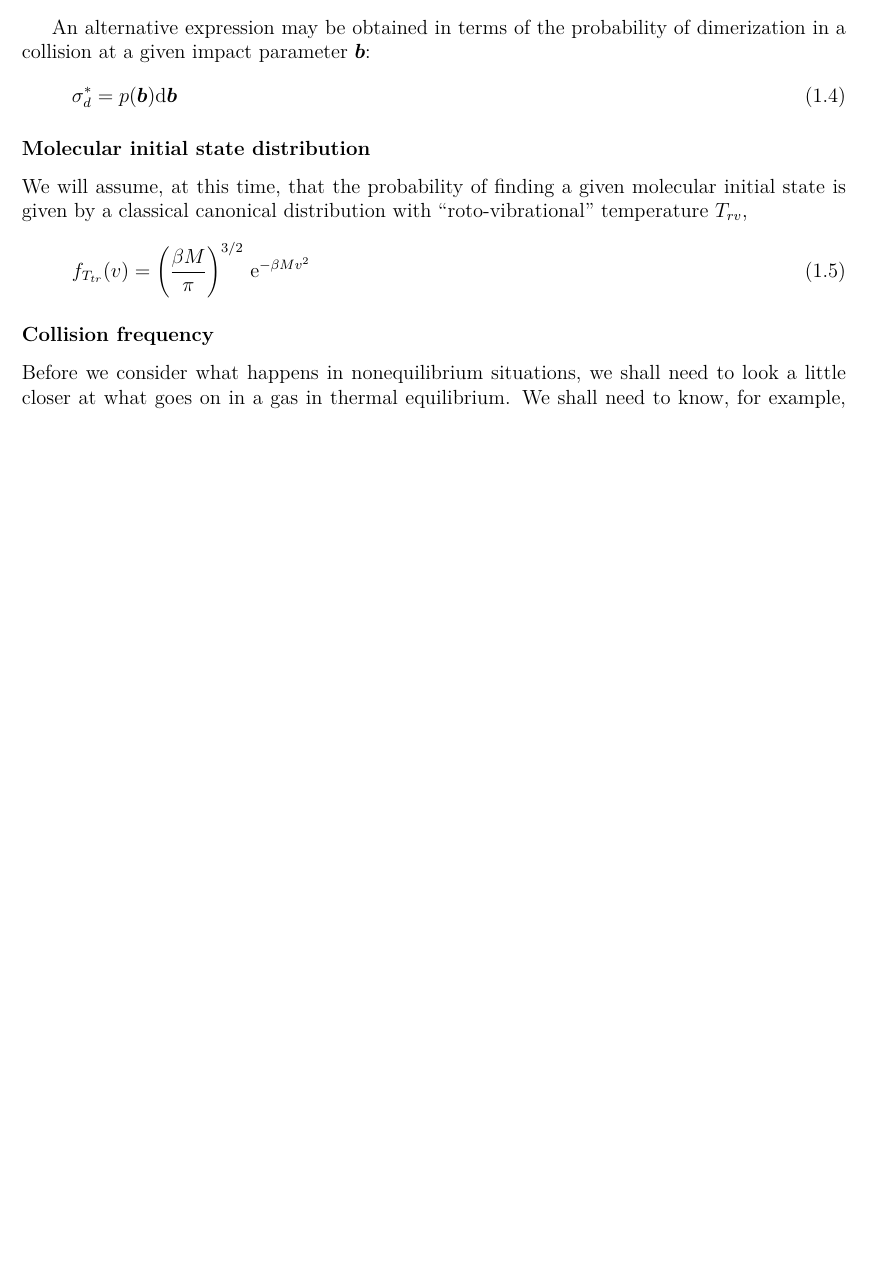
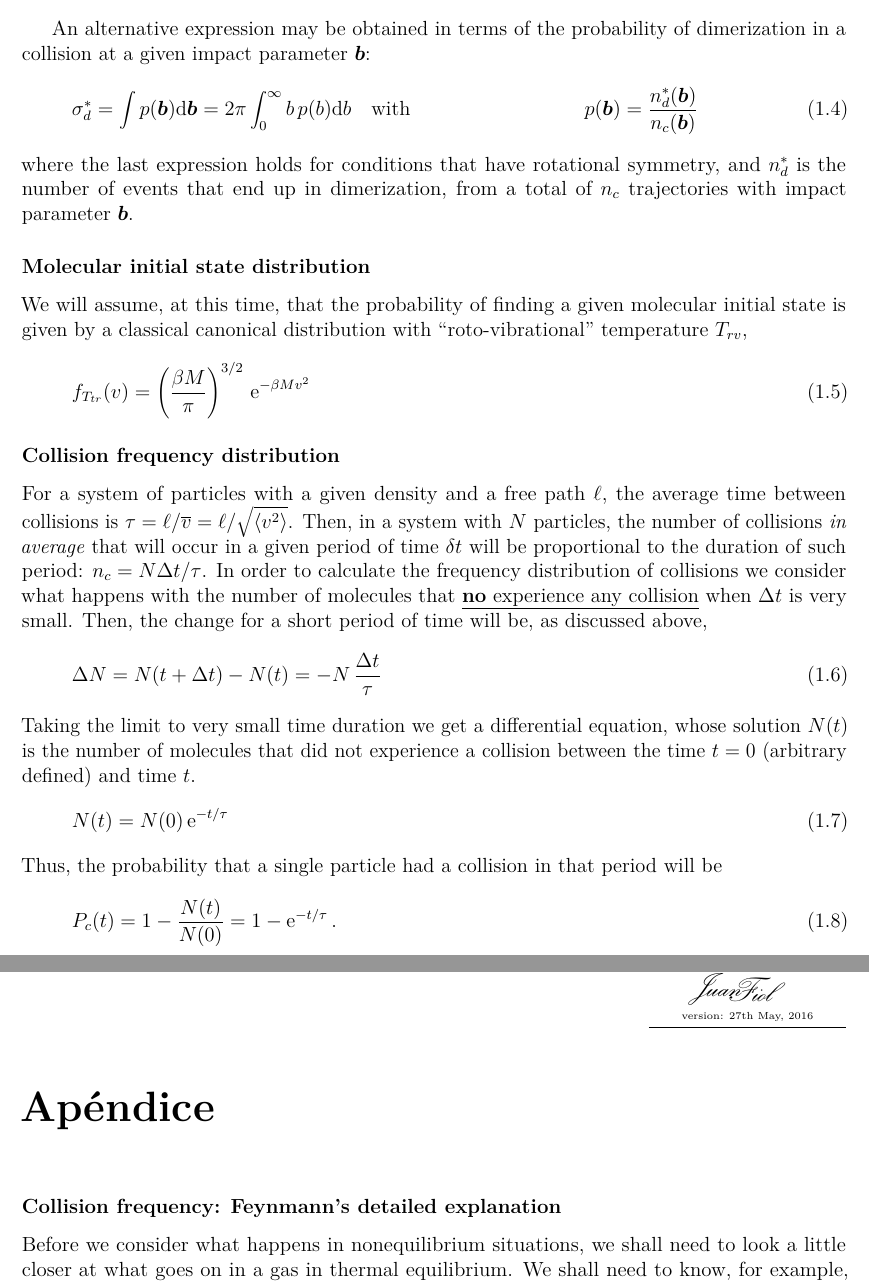
Before and after one commit to fiolj/notes-physics, a LaTeX thesis (contents/main.tex, which reads contents/cluster_reaction.tex, styles/define_j.sty): part of page 7 of 21 before the commit and two parts of pages 7 and 8 of 22 after it, the two joined at a grey line, cut so that both start at the same text, the shorter picture padded with empty space. Compiled offline with pdfLaTeX.

Commit message:
poco más de rates

```diff
--- a/contents/cluster_reaction.tex
+++ b/contents/cluster_reaction.tex
@@ -52,10 +52,11 @@ From the definition of cross section we have
 \end{equation*}
 
 An alternative expression may be obtained in terms of the probability of dimerization in a collision at a given impact parameter $\vect{b}$:
-\begin{equation}
+\begin{align}
   \label{Q:rates-def-probab}
-  \sigma_{d}^{*} = p(\vect{b}) \rmd \vect{b}
-\end{equation}
+  \sigma_{d}^{*} = \int p(\vect{b}) \rmd \vect{b} = 2 \pi \int_{0}^{\infty} b \, p(b) \rmd b & \stext{with } & p(\vect{b}) = \frac{n_{d}^{*}(\vect{b})}{n_{c}(\vect{b})}
+\end{align}
+where the last expression holds for conditions that have rotational symmetry, and $n_{d}^{*}$ is the number of events that end up in dimerization, from a total of $n_{c}$ trajectories with impact parameter $\vect{b}$.
 
 \subsubsection{Molecular initial state distribution}
 
@@ -65,7 +66,27 @@ We will assume, at this time, that the probability of finding a given molecular
   f_{T_{tr}}(v) = \left( \frac{\beta M}{\pi} \right)^{3/2} \, \rme^{- \beta M v^{2}}
 \end{equation}
 
-\subsubsection{Collision frequency}
+\subsubsection{Collision frequency distribution}
+
+For a system of particles with a given density and a free path $\ell$, the average time between collisions is $\tau = \ell/\overline{v}= \ell/ \sqrt{\langle v^{2} \rangle}$. Then, in a system with $N$ particles, the number of collisions \emph{in average} that will occur in a given period of time $\delta t$ will be proportional to the duration of such period: $n_{c} = N \Delta t/\tau$. In order to calculate the frequency distribution of collisions we consider what happens with the number of molecules that \underline{\textbf{no} experience any collision} when $\Delta t$ is very small. Then, the change for a short period of time will be, as discussed above,
+\begin{equation}
+  \label{Q:rates-freq-collision-diff}
+  \Delta N = N(t+\Delta t) - N(t) = - N \, \frac{\Delta t}{\tau}
+\end{equation}
+Taking the limit to very small time duration we get a differential equation, whose solution $N(t)$ is the number of molecules that did not experience a collision between the time $t=0$ (arbitrary defined) and time $t$.
+\begin{equation}
+  \label{Q:rates-freq-collision-no-col}
+  N(t) = N(0)\, \rme^{-t/\tau}
+\end{equation}
+Thus, the probability that a single particle had a collision in that period will be
+\begin{equation}
+  \label{Q:rates-freq-collision-prob-dist}
+  P_{c}(t) = 1- \frac{N(t)}{N(0)} = 1 - \rme^{-t/\tau} \,.
+\end{equation}
+
+
+\begin{subappendices}
+\subsubsection{Collision frequency: Feynmann's detailed explanation}
 
 Before we consider what happens in nonequilibrium situations, we shall need to look a little closer at what goes on in a gas in thermal equilibrium. We shall need to know, for example, what the average time between successive collisions of a molecule is.
 
--- a/styles/define_j.sty
+++ b/styles/define_j.sty
@@ -24,7 +27,7 @@
 % \RequirePackage{amsmath}
 \RequirePackage{amssymb}
 \RequirePackage{fancyhdr}
-\RequirePackage{bm}       % Carlisle for bold math symbols
+% \RequirePackage{bm}       % Carlisle for bold math symbols
 \RequirePackage{makeidx}
 
 \RequirePackage{babel}
@@ -40,11 +43,13 @@
 \usepackage{ifpdf}
 \usepackage{hyperref}
 
+\usepackage[final, babel]{microtype} % many good lay-out/justification effects
+\RequirePackage[Smaller]{cancel}  % Cancel terms in equations
+
 \RequirePackage{calc}
 \RequirePackage{enumitem}
 % Chemical symbols
 \usepackage[version=3]{mhchem}
-
 
 \newif\ifLogo \Logotrue
 \DeclareOption{Logo}{\Logotrue}
@@ -232,11 +233,13 @@
 \def\b{\ensuremath{B}}
 \def\e{\ensuremath{e}}
 
+\newcommand{\stext}[1]{\quad \text{#1} \quad}
+
 \providecommand{\abs}[1]{\lvert#1\rvert}
 \providecommand{\norm}[1]{\lVert#1\rVert}
 
 \providecommand{\vers}[1]{\breve{#1}}
-\providecommand{\vect}[1]{\bm{#1}}
+\providecommand{\vect}[1]{\bi{#1}}
 \providecommand{\oper}[1]{\hat{\mathbf{#1}}}
 
 \providecommand{\bra}[1]{\left\langle #1 \right|}
@@ -307,13 +310,13 @@
 \newcommand{\bxi}{\boldsymbol{\xi}}
 \newcommand{\bpi}{\boldsymbol{\pi}}
 \newcommand{\brho}{\boldsymbol{\rho}}
-\newcommand{\bsigma}{\boldsymbol{\sigma}}
+\newcommand{\bsigma}{\vec{\sigma}}
 \newcommand{\btau}{\boldsymbol{\tau}}
 \newcommand{\bupsilon}{\boldsymbol{\upsilon}}
 \newcommand{\bphi}{\boldsymbol{\phi}}
 \newcommand{\bchi}{\boldsymbol{\chi}}
 \newcommand{\bpsi}{\boldsymbol{\psi}}
-\newcommand{\bomega}{\boldsymbol{\omega}}
+\newcommand{\bomega}{\vec{\omega}}
 \newcommand{\bvarepsilon}{\boldsymbol{\varepsilon}}
 \newcommand{\bvartheta}{\boldsymbol{\vartheta}}
 \newcommand{\bvaromega}{\boldsymbol{\varomega}}
```
Also changed, not shown: contents/cluster_reaction.tex (6 more changed lines), styles/define_j.sty (27 more changed lines).
